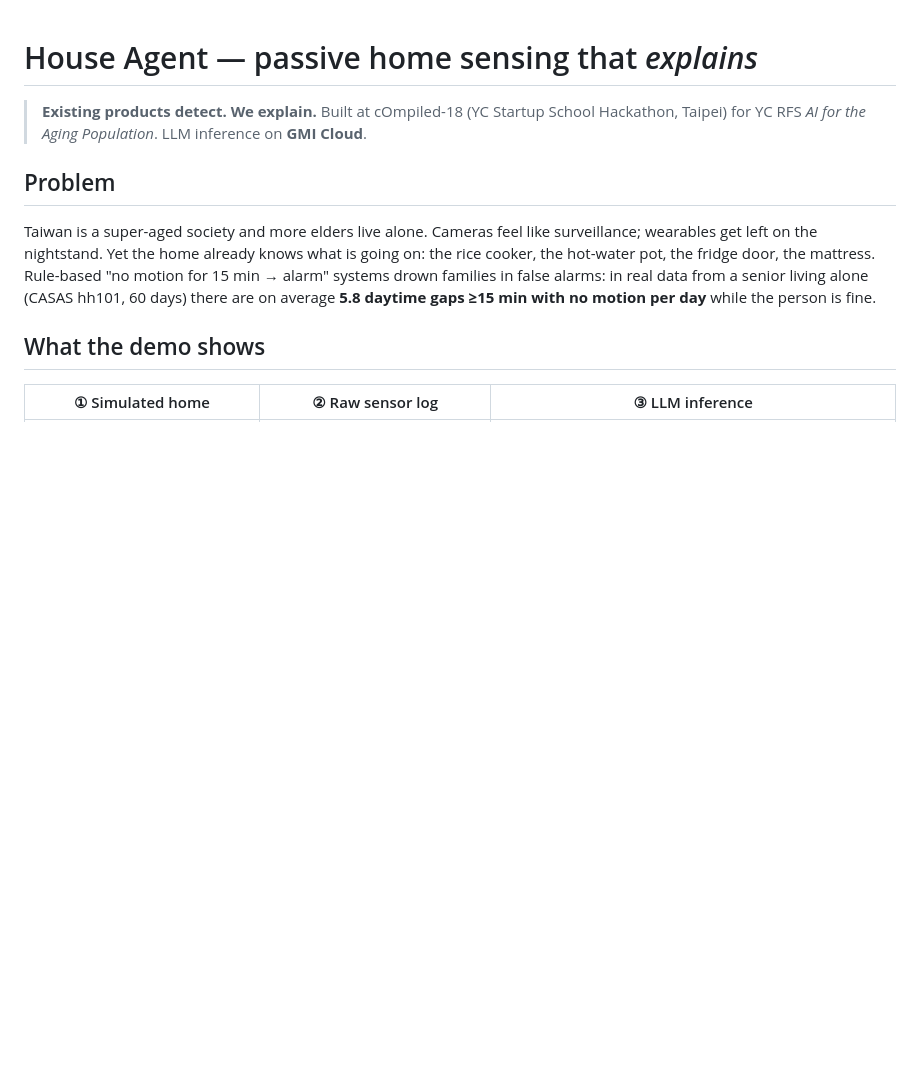
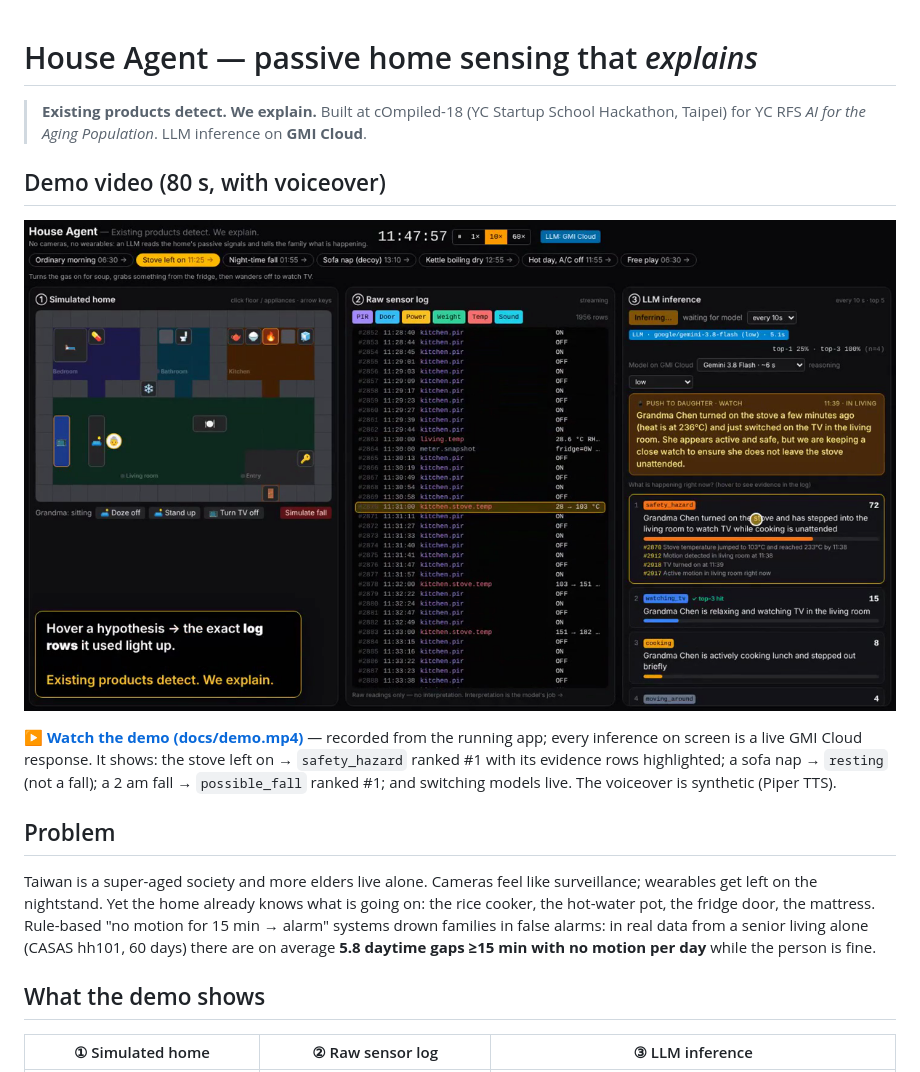
Before and after one commit to cl-liamchiu/house-agent, a Markdown page: README.md, the part around the change. GitHub-like rendering; pictures changed too: docs/demo-poster.png (added); blank space fills up the shorter version.

Commit message:
Add 80 s demo video with voiceover and link it from the README
Co-Authored-By: Claude Opus 5.5 <noreply@anthropic.com>
Claude-Session: https://claude.ai/code/session_018L688dvHNFbJnBs2k3Ap54

```diff
--- a/README.md
+++ b/README.md
@@ -2,6 +2,14 @@
 
 > **Existing products detect. We explain.**
 > Built at cOmpiled-18 (YC Startup School Hackathon, Taipei) for YC RFS *AI for the Aging Population*. LLM inference on **GMI Cloud**.
+
+## Demo video (80 s, with voiceover)
+
+[![House Agent demo — click to play](docs/demo-poster.png)](docs/demo.mp4)
+
+▶ **[Watch the demo (docs/demo.mp4)](docs/demo.mp4)** — recorded from the running app; every inference on screen is a live GMI Cloud response.
+It shows: the stove left on → `safety_hazard` ranked #1 with its evidence rows highlighted; a sofa nap → `resting` (not a fall); a 2 am fall → `possible_fall` ranked #1; and switching models live.
+The voiceover is synthetic (Piper TTS).
 
 ## Problem
 
```
Also changed, not shown: 1 other file.
